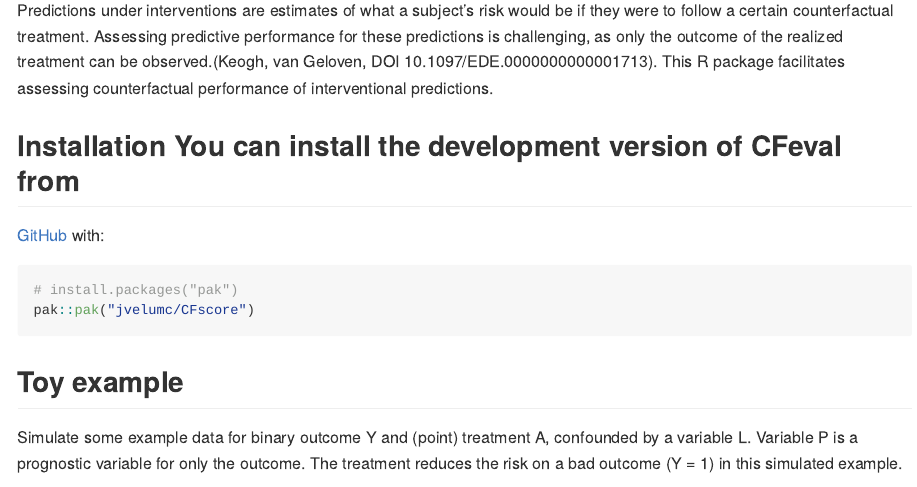
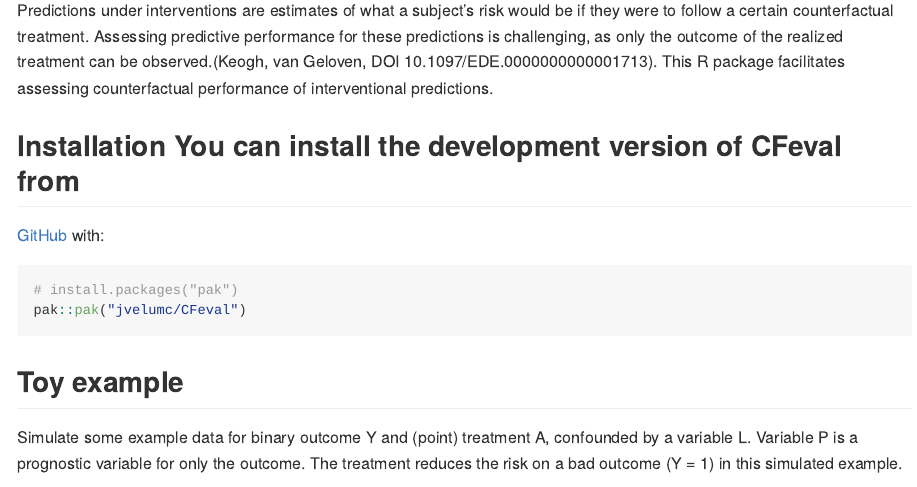
Before and after one commit to jvelumc/CFeval, an R Markdown document (README.Rmd): the page in a window 1100 px wide, from 110 px down. The pictures show the output file README.md that the author committed with the source, drawn offline in the style of GitHub; long lines of code are wrapped.

Commit message:
moved figure of readme, and readme now has correct package name

````diff
--- a/README.Rmd
+++ b/README.Rmd
@@ -24,7 +24,7 @@ counterfactual performance of interventional predictions.
 [GitHub](https://github.com/) with:
 ``` r
 # install.packages("pak")
-pak::pak("jvelumc/CFscore")
+pak::pak("jvelumc/CFeval")
 ```
 ## Toy example
 
````
Also changed, not shown: README.md, README.Rmd (2 more changed lines), 2 other files.
